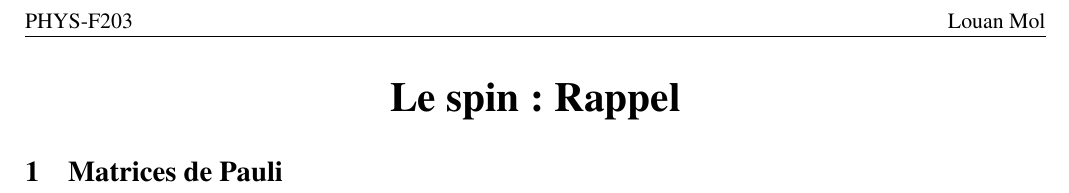
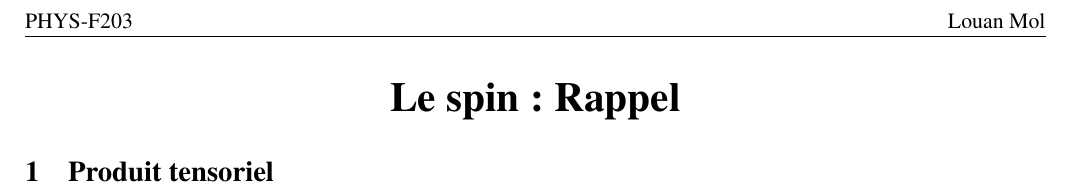
Before and after one commit to louamol/PHYSF203, a LaTeX document (RappelIntrication/main.tex): part of the page, cut so that both start at the same text. Compiled offline with pdfLaTeX.

Commit message:
Test GitHub

```diff
--- a/RappelIntrication/main.tex
+++ b/RappelIntrication/main.tex
@@ -14,7 +14,7 @@
     {\huge \textbf{Le spin : Rappel}}
 \end{center}
 
-\section{Matrices de Pauli}
+\section{Produit tensoriel}
 
 
 
```
Also changed, not shown: RappelIntrication/main.pdf, 5 other files.
